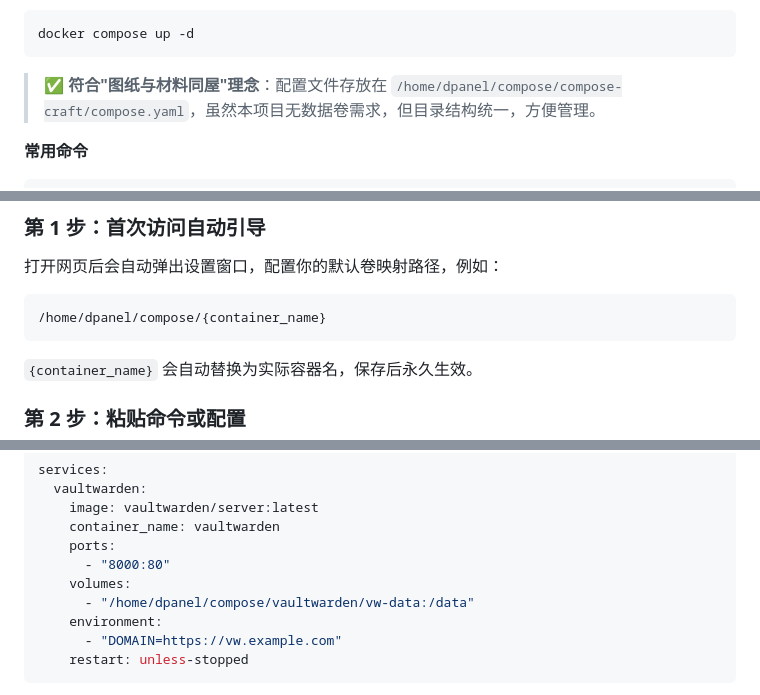
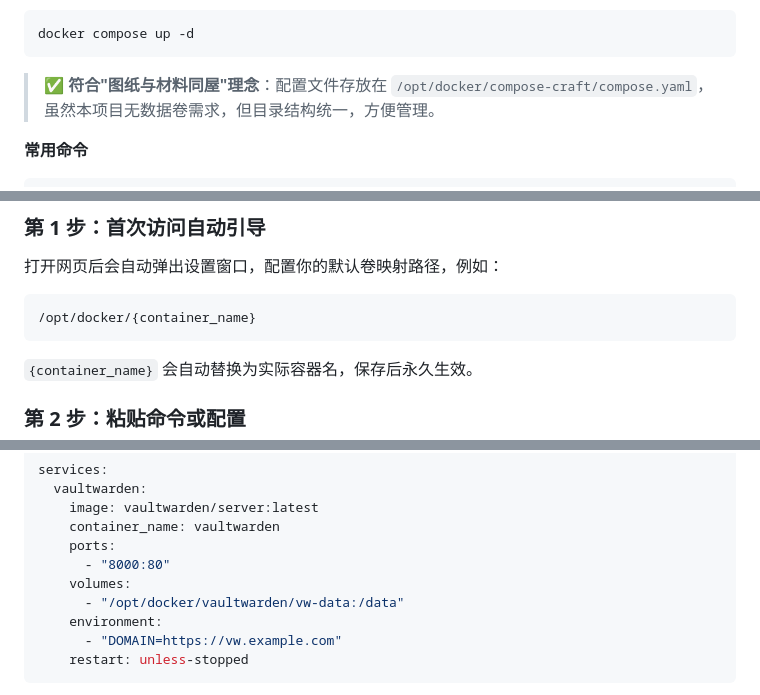
Before and after one commit to BeacherZ/compose-craft, a Markdown page: README.md, 3 parts joined by grey strips. Drawn GitHub-style.

````diff
--- a/README.md
+++ b/README.md
@@ -78,7 +78,7 @@ EOF
 docker compose up -d
 ```
 
-> ✅ **符合"图纸与材料同屋"理念**：配置文件存放在 `/home/dpanel/compose/compose-craft/compose.yaml`，虽然本项目无数据卷需求，但目录结构统一，方便管理。
+> ✅ **符合"图纸与材料同屋"理念**：配置文件存放在 `/opt/docker/compose-craft/compose.yaml`，虽然本项目无数据卷需求，但目录结构统一，方便管理。
 
 **常用命令**
 
@@ -98,7 +98,7 @@ docker compose down       # 停止服务
 打开网页后会自动弹出设置窗口，配置你的默认卷映射路径，例如：
 
 ```
-/home/dpanel/compose/{container_name}
+/opt/docker/{container_name}
 ```
 
 `{container_name}` 会自动替换为实际容器名，保存后永久生效。
@@ -180,7 +180,7 @@ services:
     ports:
       - "8000:80"
     volumes:
-      - "/home/dpanel/compose/vaultwarden/vw-data:/data"
+      - "/opt/docker/vaultwarden/vw-data:/data"
     environment:
       - "DOMAIN=https://vw.example.com"
     restart: unless-stopped
````
Also changed, not shown: other parts of README.md (+11 -11 lines).
